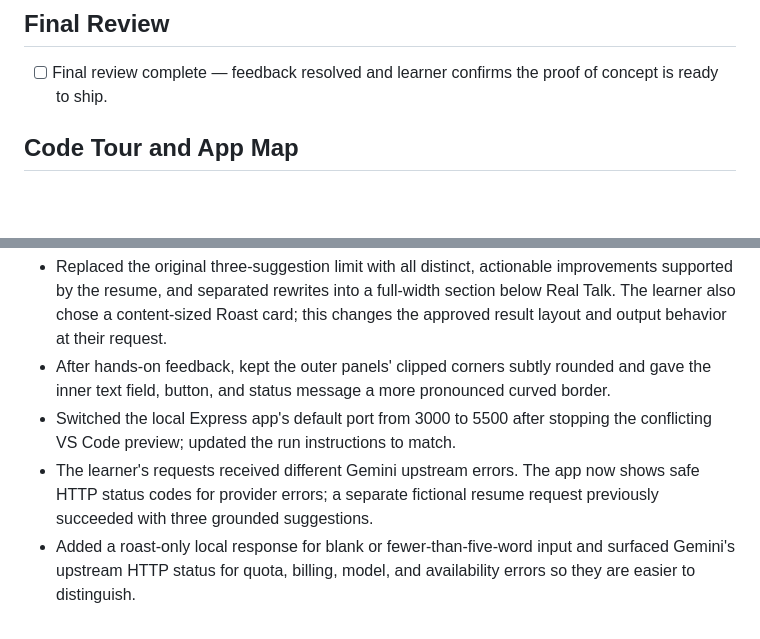
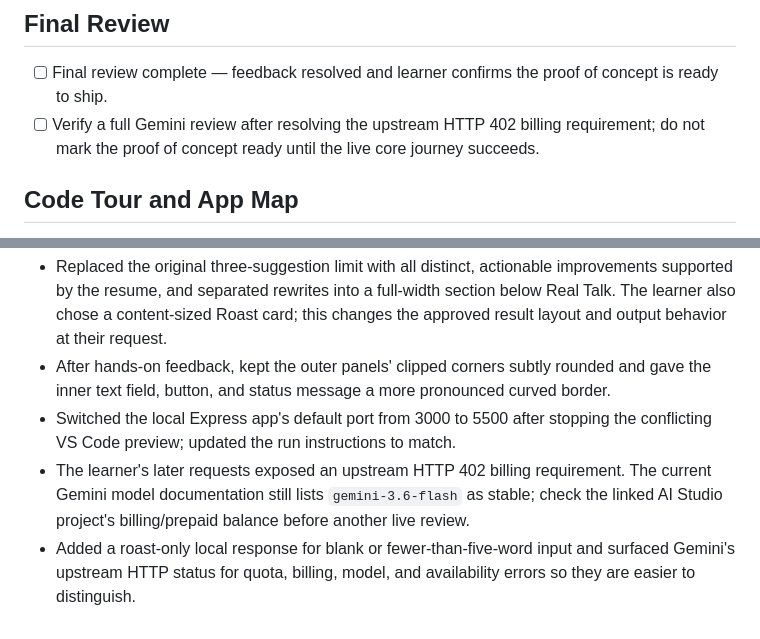
Before and after one commit to Misticverse/ROAST_MY_RESUME, a Markdown page: devpost/checklist.md, 2 parts joined by grey strips. Drawn GitHub-style; blank space fills up the shorter version.

Commit message:
Record edge-case build checkpoint
Co-authored-by: Copilot <223556219+Copilot@users.noreply.github.com>

```diff
--- a/devpost/checklist.md
+++ b/devpost/checklist.md
@@ -37,6 +37,7 @@ Build mode: fast
 ## Final Review
 
 - [ ] Final review complete — feedback resolved and learner confirms the proof of concept is ready to ship.
+- [ ] Verify a full Gemini review after resolving the upstream HTTP 402 billing requirement; do not mark the proof of concept ready until the live core journey succeeds.
 
 ## Code Tour and App Map
 
@@ -54,5 +55,5 @@ Activity mode: [live app and editor, explicit static fallback, focused alternati
 - Replaced the original three-suggestion limit with all distinct, actionable improvements supported by the resume, and separated rewrites into a full-width section below Real Talk. The learner also chose a content-sized Roast card; this changes the approved result layout and output behavior at their request.
 - After hands-on feedback, kept the outer panels' clipped corners subtly rounded and gave the inner text field, button, and status message a more pronounced curved border.
 - Switched the local Express app's default port from 3000 to 5500 after stopping the conflicting VS Code preview; updated the run instructions to match.
-- The learner's requests received different Gemini upstream errors. The app now shows safe HTTP status codes for provider errors; a separate fictional resume request previously succeeded with three grounded suggestions.
+- The learner's later requests exposed an upstream HTTP 402 billing requirement. The current Gemini model documentation still lists `gemini-3.6-flash` as stable; check the linked AI Studio project's billing/prepaid balance before another live review.
 - Added a roast-only local response for blank or fewer-than-five-word input and surfaced Gemini's upstream HTTP status for quota, billing, model, and availability errors so they are easier to distinguish.
```
Also changed, not shown: other parts of devpost/checklist.md (+1 -1 lines).
